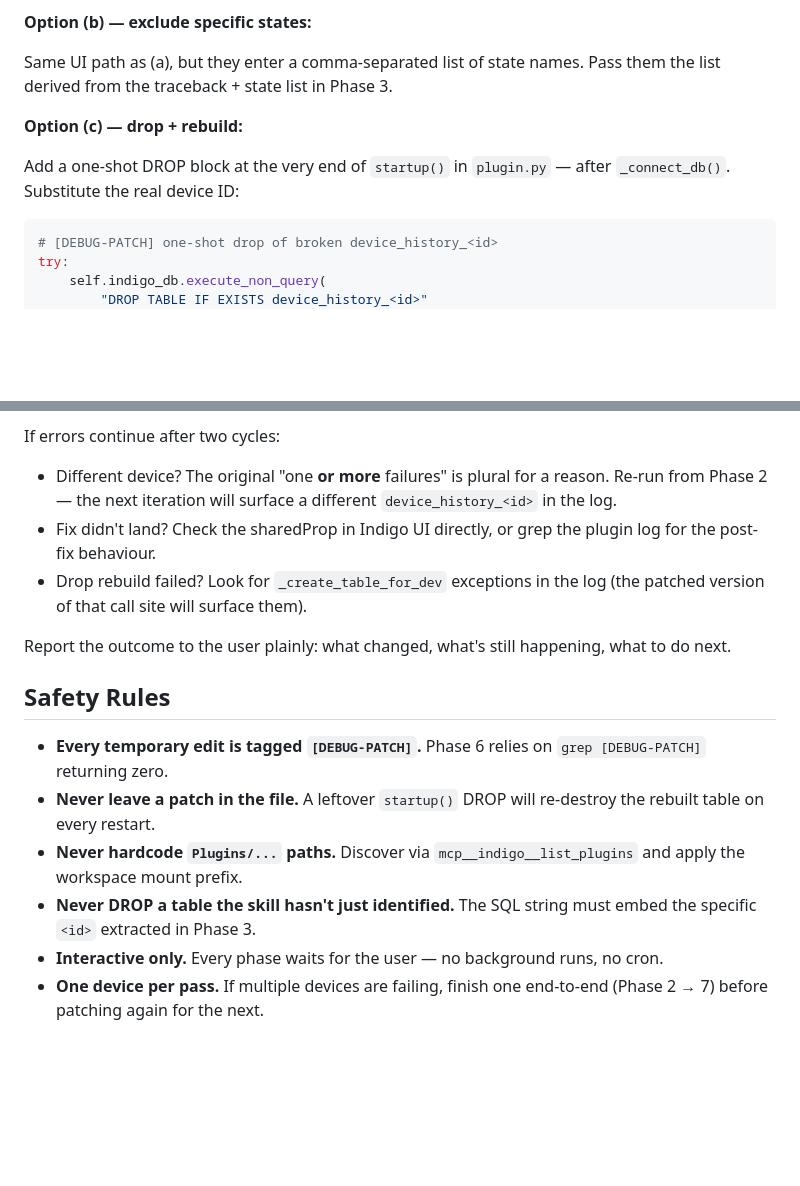
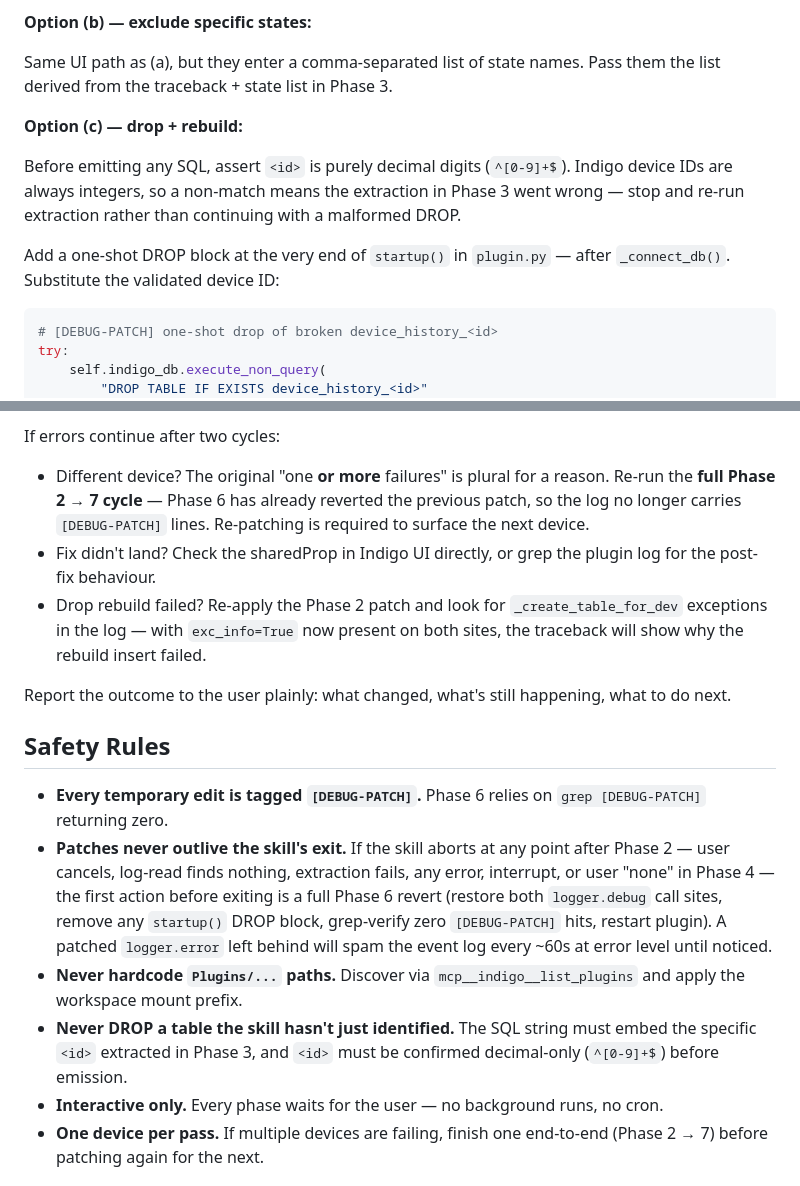
Before and after one commit to simons-plugins/indigo-claude-plugin, a Markdown page: skills/debug-sqllogger/SKILL.md, 2 parts joined by grey strips. Drawn GitHub-style; blank space fills up the shorter version.

````diff
--- a/skills/debug-sqllogger/SKILL.md
+++ b/skills/debug-sqllogger/SKILL.md
@@ -203,8 +232,14 @@ Phase 3.
 
 **Option (c) — drop + rebuild:**
 
+Before emitting any SQL, assert `<id>` is purely decimal digits
+(`^[0-9]+$`). Indigo device IDs are always integers, so a non-match
+means the extraction in Phase 3 went wrong — stop and re-run
+extraction rather than continuing with a malformed DROP.
+
 Add a one-shot DROP block at the very end of `startup()` in
-`plugin.py` — after `_connect_db()`. Substitute the real device ID:
+`plugin.py` — after `_connect_db()`. Substitute the validated device
+ID:
 
 ```python
 # [DEBUG-PATCH] one-shot drop of broken device_history_<id>
@@ -269,12 +304,16 @@ Expected outcomes:
 If errors continue after two cycles:
 
 - Different device? The original "one **or more** failures" is plural
-  for a reason. Re-run from Phase 2 — the next iteration will surface
-  a different `device_history_<id>` in the log.
+  for a reason. Re-run the **full Phase 2 → 7 cycle** — Phase 6 has
+  already reverted the previous patch, so the log no longer carries
+  `[DEBUG-PATCH]` lines. Re-patching is required to surface the next
+  device.
 - Fix didn't land? Check the sharedProp in Indigo UI directly, or
   grep the plugin log for the post-fix behaviour.
-- Drop rebuild failed? Look for `_create_table_for_dev` exceptions in
-  the log (the patched version of that call site will surface them).
+- Drop rebuild failed? Re-apply the Phase 2 patch and look for
+  `_create_table_for_dev` exceptions in the log — with `exc_info=True`
+  now present on both sites, the traceback will show why the rebuild
+  insert failed.
 
 Report the outcome to the user plainly: what changed, what's still
 happening, what to do next.
@@ -283,12 +322,19 @@ happening, what to do next.
 
 - **Every temporary edit is tagged `[DEBUG-PATCH]`.** Phase 6 relies
   on `grep [DEBUG-PATCH]` returning zero.
-- **Never leave a patch in the file.** A leftover `startup()` DROP
-  will re-destroy the rebuilt table on every restart.
+- **Patches never outlive the skill's exit.** If the skill aborts at
+  any point after Phase 2 — user cancels, log-read finds nothing,
+  extraction fails, any error, interrupt, or user "none" in Phase 4 —
+  the first action before exiting is a full Phase 6 revert
+  (restore both `logger.debug` call sites, remove any `startup()`
+  DROP block, grep-verify zero `[DEBUG-PATCH]` hits, restart plugin).
+  A patched `logger.error` left behind will spam the event log every
+  ~60s at error level until noticed.
 - **Never hardcode `Plugins/...` paths.** Discover via
   `mcp__indigo__list_plugins` and apply the workspace mount prefix.
 - **Never DROP a table the skill hasn't just identified.** The SQL
-  string must embed the specific `<id>` extracted in Phase 3.
+  string must embed the specific `<id>` extracted in Phase 3, and
+  `<id>` must be confirmed decimal-only (`^[0-9]+$`) before emission.
 - **Interactive only.** Every phase waits for the user — no
   background runs, no cron.
 - **One device per pass.** If multiple devices are failing, finish
````
Also changed, not shown: other parts of skills/debug-sqllogger/SKILL.md (+56 -27 lines).
